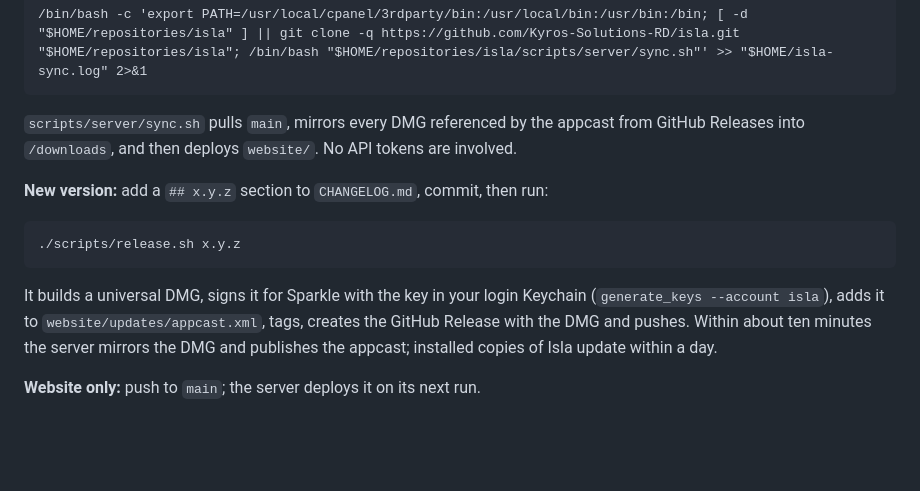
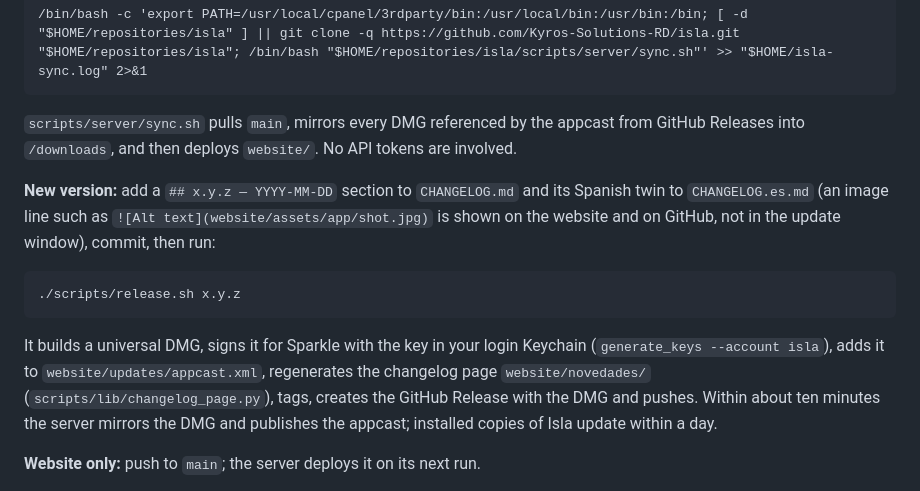
Before and after one commit to Kyros-Solutions-RD/isla, a Markdown page: CONTRIBUTING.md, the part around the change. GitHub-like rendering; blank space fills up the shorter version.

````diff
--- a/CONTRIBUTING.md
+++ b/CONTRIBUTING.md
@@ -58,13 +58,13 @@ GitHub is the source of truth; the website and the Sparkle feed are served from
 
 `scripts/server/sync.sh` pulls `main`, mirrors every DMG referenced by the appcast from GitHub Releases into `/downloads`, and then deploys `website/`. No API tokens are involved.
 
-**New version:** add a `## x.y.z` section to `CHANGELOG.md`, commit, then run:
+**New version:** add a `## x.y.z — YYYY-MM-DD` section to `CHANGELOG.md` and its Spanish twin to `CHANGELOG.es.md` (an image line such as `![Alt text](website/assets/app/shot.jpg)` is shown on the website and on GitHub, not in the update window), commit, then run:
 
 ```bash
 ./scripts/release.sh x.y.z
 ```
 
-It builds a universal DMG, signs it for Sparkle with the key in your login Keychain (`generate_keys --account isla`), adds it to `website/updates/appcast.xml`, tags, creates the GitHub Release with the DMG and pushes. Within about ten minutes the server mirrors the DMG and publishes the appcast; installed copies of Isla update within a day.
+It builds a universal DMG, signs it for Sparkle with the key in your login Keychain (`generate_keys --account isla`), adds it to `website/updates/appcast.xml`, regenerates the changelog page `website/novedades/` (`scripts/lib/changelog_page.py`), tags, creates the GitHub Release with the DMG and pushes. Within about ten minutes the server mirrors the DMG and publishes the appcast; installed copies of Isla update within a day.
 
 **Website only:** push to `main`; the server deploys it on its next run.
 
````
Also changed, not shown: CHANGELOG.es.md (added, +31 -0 lines), CHANGELOG.md (+4 -0 lines), website/assets/app/installer.jpg (added), website/assets/horizon.jpg (added), 9 other files.
